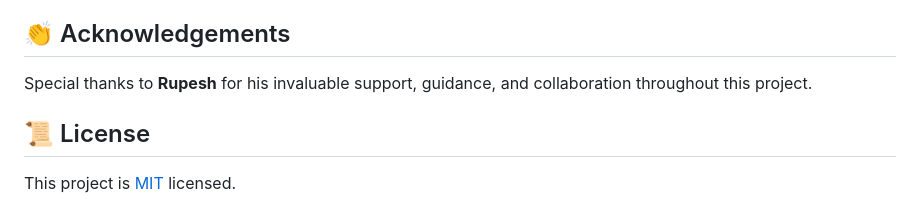
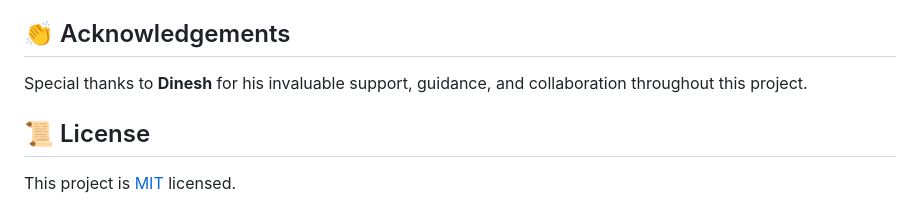
Before and after one commit to hackermohan12/educational-resources, a Markdown page: README.md, the part around the change. GitHub-like rendering.

```diff
--- a/README.md
+++ b/README.md
@@ -104,7 +104,7 @@ Contributions, issues, and feature requests are welcome! Feel free to check the
 
 ## 👏 Acknowledgements
 
-Special thanks to **Rupesh** for his invaluable support, guidance, and collaboration throughout this project.
+Special thanks to **Dinesh** for his invaluable support, guidance, and collaboration throughout this project.
 
 ## 📜 License
 
```
